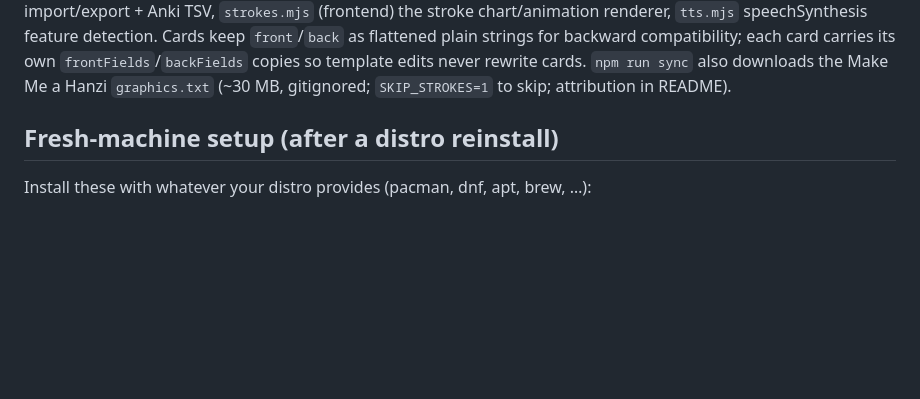
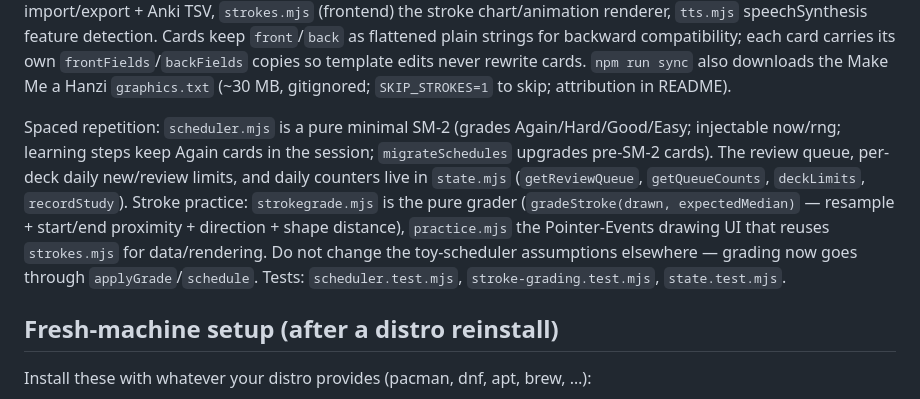
Before and after one commit to k1ngsalm0n/subtitles-and-learning-app, a Markdown page: CLAUDE.md, the part around the change. Drawn GitHub-style; blank space fills up the shorter version.

```diff
--- a/CLAUDE.md
+++ b/CLAUDE.md
@@ -48,6 +48,18 @@ plain strings for backward compatibility; each card carries its own
 `frontFields`/`backFields` copies so template edits never rewrite cards.
 `npm run sync` also downloads the Make Me a Hanzi `graphics.txt` (~30 MB,
 gitignored; `SKIP_STROKES=1` to skip; attribution in README).
+
+Spaced repetition: `scheduler.mjs` is a pure minimal SM-2 (grades
+Again/Hard/Good/Easy; injectable now/rng; learning steps keep Again cards in
+the session; `migrateSchedules` upgrades pre-SM-2 cards). The review queue,
+per-deck daily new/review limits, and daily counters live in `state.mjs`
+(`getReviewQueue`, `getQueueCounts`, `deckLimits`, `recordStudy`). Stroke
+practice: `strokegrade.mjs` is the pure grader (`gradeStroke(drawn,
+expectedMedian)` — resample + start/end proximity + direction + shape
+distance), `practice.mjs` the Pointer-Events drawing UI that reuses
+`strokes.mjs` for data/rendering. Do not change the toy-scheduler assumptions
+elsewhere — grading now goes through `applyGrade`/`schedule`. Tests:
+`scheduler.test.mjs`, `stroke-grading.test.mjs`, `state.test.mjs`.
 
 ## Fresh-machine setup (after a distro reinstall)
 
```
Also changed, not shown: README.md (+11 -2 lines).
